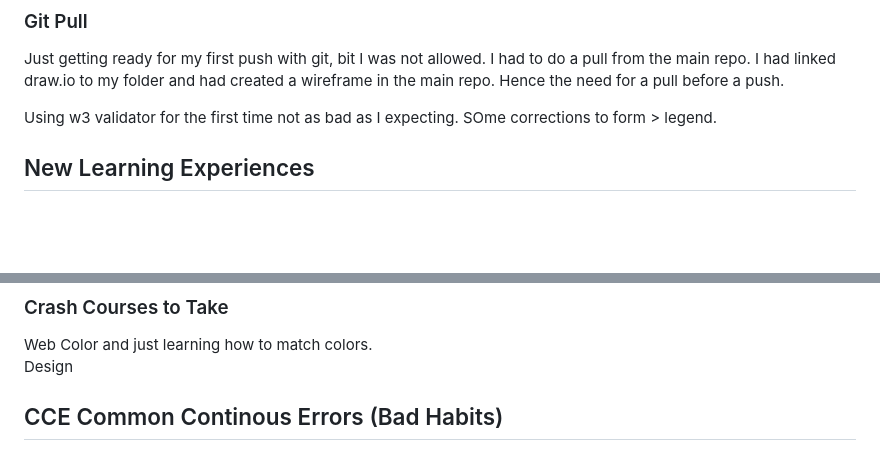
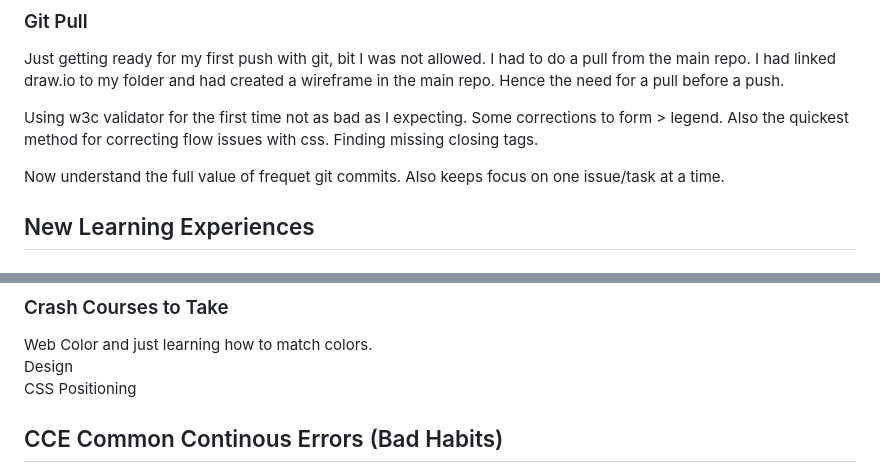
Before and after one commit to Code-Institute-Submissions/geotime, a Markdown page: ReadMe.md, 2 parts joined by grey strips. Rendered like a GitHub page; blank space fills up the shorter version.

Commit message:
Update to md

```diff
--- a/ReadMe.md
+++ b/ReadMe.md
@@ -4,7 +4,9 @@
 ### Git Pull
 Just getting ready for my first push with git, bit I was not allowed. I had to do a pull from the main repo. I had linked draw.io to my folder and had created a wireframe in the main repo. Hence the need for a pull before a push.
 
-Using w3 validator for the first time not as bad as I expecting. SOme corrections to form > legend.
+Using w3c validator for the first time not as bad as I expecting. Some corrections to form > legend. Also the quickest method for correcting flow issues with css. Finding missing closing tags.
+
+Now understand the full value of frequet git commits. Also keeps focus on one issue/task at a time.
 
 
 ## New Learning Experiences
@@ -46,6 +46,7 @@ Need to nail css postitioning.
 ### Crash Courses to Take
 Web Color and just learning how to match colors.
 Design
+CSS Positioning
 
 ## CCE Common Continous Errors (Bad Habits)
 Typo's
```
Also changed, not shown: other parts of ReadMe.md (+0 -2 lines), IMAGES/triceratops-8171605.png (added).
